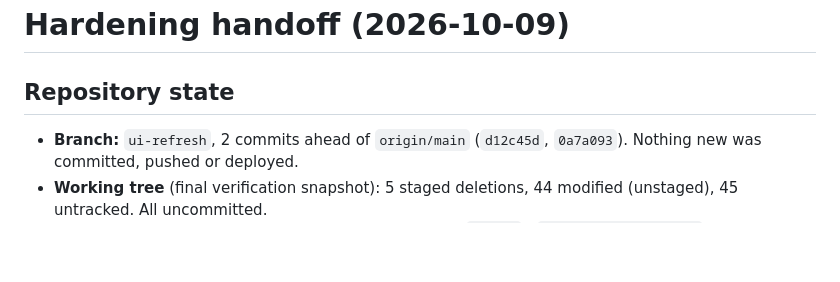
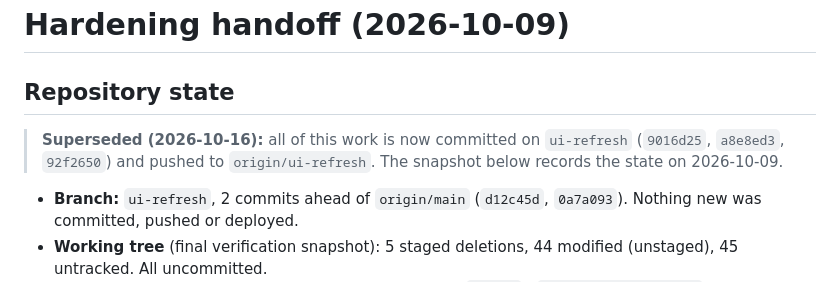
Before and after one commit to lakshmanlak07/rep-proof, a Markdown page: docs/HARDENING_HANDOFF.md, the part around the change. GitHub-like rendering; blank space fills up the shorter version.

Commit message:
docs: mark the 2026-10-09 hardening handoff snapshot as superseded
Co-Authored-By: Claude Opus 5.5 <noreply@anthropic.com>

```diff
--- a/docs/HARDENING_HANDOFF.md
+++ b/docs/HARDENING_HANDOFF.md
@@ -1,6 +1,8 @@
 # Hardening handoff (2026-10-09)
 
 ## Repository state
+
+> **Superseded (2026-10-16):** all of this work is now committed on `ui-refresh` (`9016d25`, `a8e8ed3`, `92f2650`) and pushed to `origin/ui-refresh`. The snapshot below records the state on 2026-10-09.
 
 - **Branch:** `ui-refresh`, 2 commits ahead of `origin/main` (`d12c45d`, `0a7a093`). Nothing new was committed, pushed or deployed.
 - **Working tree** (final verification snapshot): 5 staged deletions, 44 modified (unstaged), 45 untracked. All uncommitted.
```
